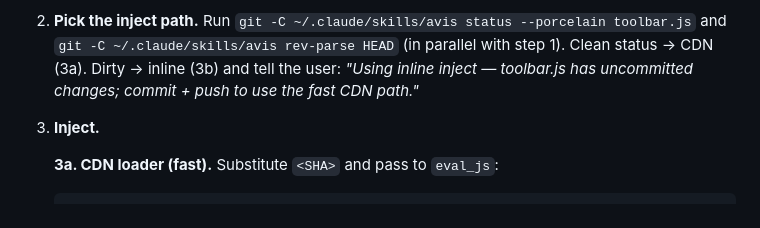
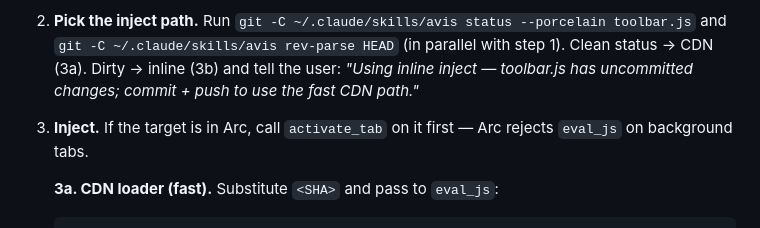
Before and after one commit to sryo/avis, a Markdown page: SKILL.md, the part around the change. GitHub-like rendering.

Commit message:
inject: activate_tab first in Arc — eval_js rejects background tabs

````diff
--- a/SKILL.md
+++ b/SKILL.md
@@ -60,7 +60,7 @@ window.__avis.persistOK()       // false if localStorage writes have failed (quo
 
 2. **Pick the inject path.** Run `git -C ~/.claude/skills/avis status --porcelain toolbar.js` and `git -C ~/.claude/skills/avis rev-parse HEAD` (in parallel with step 1). Clean status → CDN (3a). Dirty → inline (3b) and tell the user: *"Using inline inject — toolbar.js has uncommitted changes; commit + push to use the fast CDN path."*
 
-3. **Inject.**
+3. **Inject.** If the target is in Arc, call `activate_tab` on it first — Arc rejects `eval_js` on background tabs.
 
    **3a. CDN loader (fast).** Substitute `<SHA>` and pass to `eval_js`:
    ```js
````
